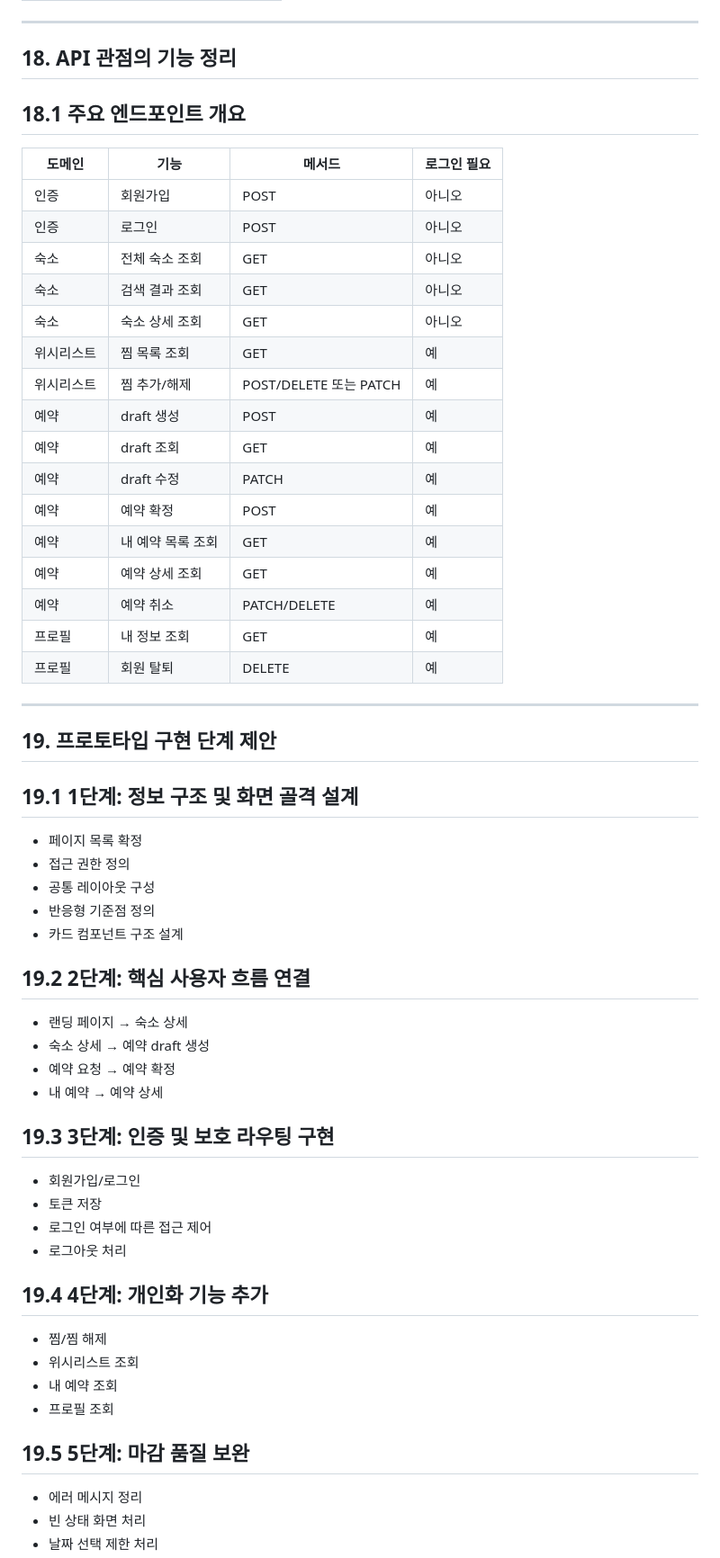
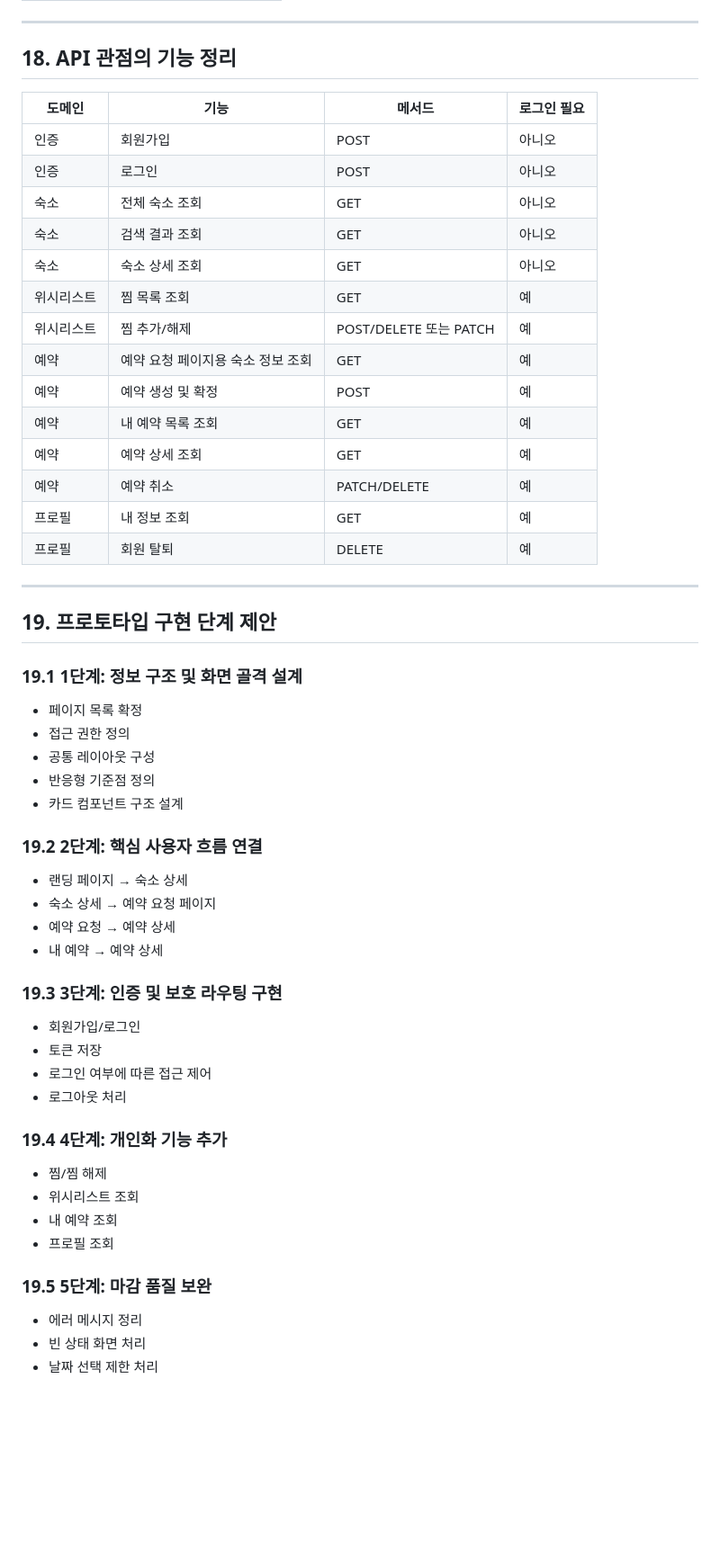
Before and after one commit to FRONTENDBOOTCAMP-17th/Latte_BnB, a Markdown page: docs/prototype-Implementation-process.md, the part around one of its changes. Shown at 90% size. Rendered like a GitHub page; blank space fills up the shorter version.

```diff
--- a/docs/prototype-Implementation-process.md
+++ b/docs/prototype-Implementation-process.md
@@ -535,32 +555,29 @@ Latte BnB는 숙소 탐색부터 예약까지의 기본 흐름을 구현하는
 
 ## 18. API 관점의 기능 정리
 
-## 18.1 주요 엔드포인트 개요
 
-| 도메인   | 기능         | 메서드                  | 로그인 필요 |
-| ----- | ---------- | -------------------- | ------ |
-| 인증    | 회원가입       | POST                 | 아니오    |
-| 인증    | 로그인        | POST                 | 아니오    |
-| 숙소    | 전체 숙소 조회   | GET                  | 아니오    |
-| 숙소    | 검색 결과 조회   | GET                  | 아니오    |
-| 숙소    | 숙소 상세 조회   | GET                  | 아니오    |
-| 위시리스트 | 찜 목록 조회    | GET                  | 예      |
-| 위시리스트 | 찜 추가/해제    | POST/DELETE 또는 PATCH | 예      |
-| 예약    | draft 생성   | POST                 | 예      |
-| 예약    | draft 조회   | GET                  | 예      |
-| 예약    | draft 수정   | PATCH                | 예      |
-| 예약    | 예약 확정      | POST                 | 예      |
-| 예약    | 내 예약 목록 조회 | GET                  | 예      |
-| 예약    | 예약 상세 조회   | GET                  | 예      |
-| 예약    | 예약 취소      | PATCH/DELETE         | 예      |
-| 프로필   | 내 정보 조회    | GET                  | 예      |
-| 프로필   | 회원 탈퇴      | DELETE               | 예      |
+| 도메인   | 기능                  | 메서드                  | 로그인 필요 |
+| ----- | ------------------- | -------------------- | ------ |
+| 인증    | 회원가입                | POST                 | 아니오    |
+| 인증    | 로그인                 | POST                 | 아니오    |
+| 숙소    | 전체 숙소 조회            | GET                  | 아니오    |
+| 숙소    | 검색 결과 조회            | GET                  | 아니오    |
+| 숙소    | 숙소 상세 조회            | GET                  | 아니오    |
+| 위시리스트 | 찜 목록 조회             | GET                  | 예      |
+| 위시리스트 | 찜 추가/해제             | POST/DELETE 또는 PATCH | 예      |
+| 예약    | 예약 요청 페이지용 숙소 정보 조회 | GET                  | 예      |
+| 예약    | 예약 생성 및 확정          | POST                 | 예      |
+| 예약    | 내 예약 목록 조회          | GET                  | 예      |
+| 예약    | 예약 상세 조회            | GET                  | 예      |
+| 예약    | 예약 취소               | PATCH/DELETE         | 예      |
+| 프로필   | 내 정보 조회             | GET                  | 예      |
+| 프로필   | 회원 탈퇴               | DELETE               | 예      |
 
 ---
 
 ## 19. 프로토타입 구현 단계 제안
 
-## 19.1 1단계: 정보 구조 및 화면 골격 설계
+### 19.1 1단계: 정보 구조 및 화면 골격 설계
 
 * 페이지 목록 확정
 * 접근 권한 정의
@@ -568,28 +585,28 @@ Latte BnB는 숙소 탐색부터 예약까지의 기본 흐름을 구현하는
 * 반응형 기준점 정의
 * 카드 컴포넌트 구조 설계
 
-## 19.2 2단계: 핵심 사용자 흐름 연결
+### 19.2 2단계: 핵심 사용자 흐름 연결
 
 * 랜딩 페이지 → 숙소 상세
-* 숙소 상세 → 예약 draft 생성
-* 예약 요청 → 예약 확정
+* 숙소 상세 → 예약 요청 페이지
+* 예약 요청 → 예약 상세
 * 내 예약 → 예약 상세
 
-## 19.3 3단계: 인증 및 보호 라우팅 구현
+### 19.3 3단계: 인증 및 보호 라우팅 구현
 
 * 회원가입/로그인
 * 토큰 저장
 * 로그인 여부에 따른 접근 제어
 * 로그아웃 처리
 
-## 19.4 4단계: 개인화 기능 추가
+### 19.4 4단계: 개인화 기능 추가
 
 * 찜/찜 해제
 * 위시리스트 조회
 * 내 예약 조회
 * 프로필 조회
 
-## 19.5 5단계: 마감 품질 보완
+### 19.5 5단계: 마감 품질 보완
 
 * 에러 메시지 정리
 * 빈 상태 화면 처리
```
Also changed, not shown: other parts of docs/prototype-Implementation-process.md (+182 -158 lines).
